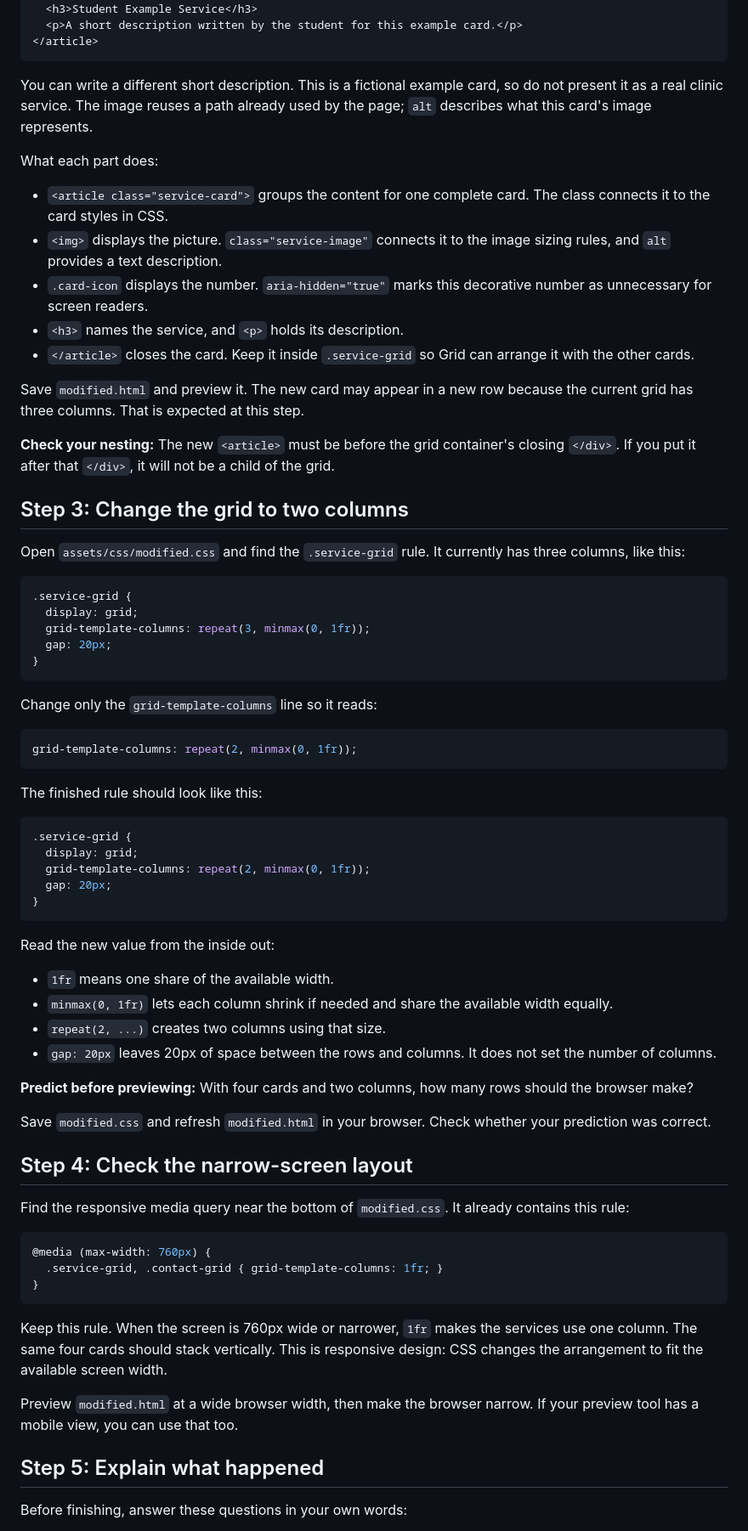
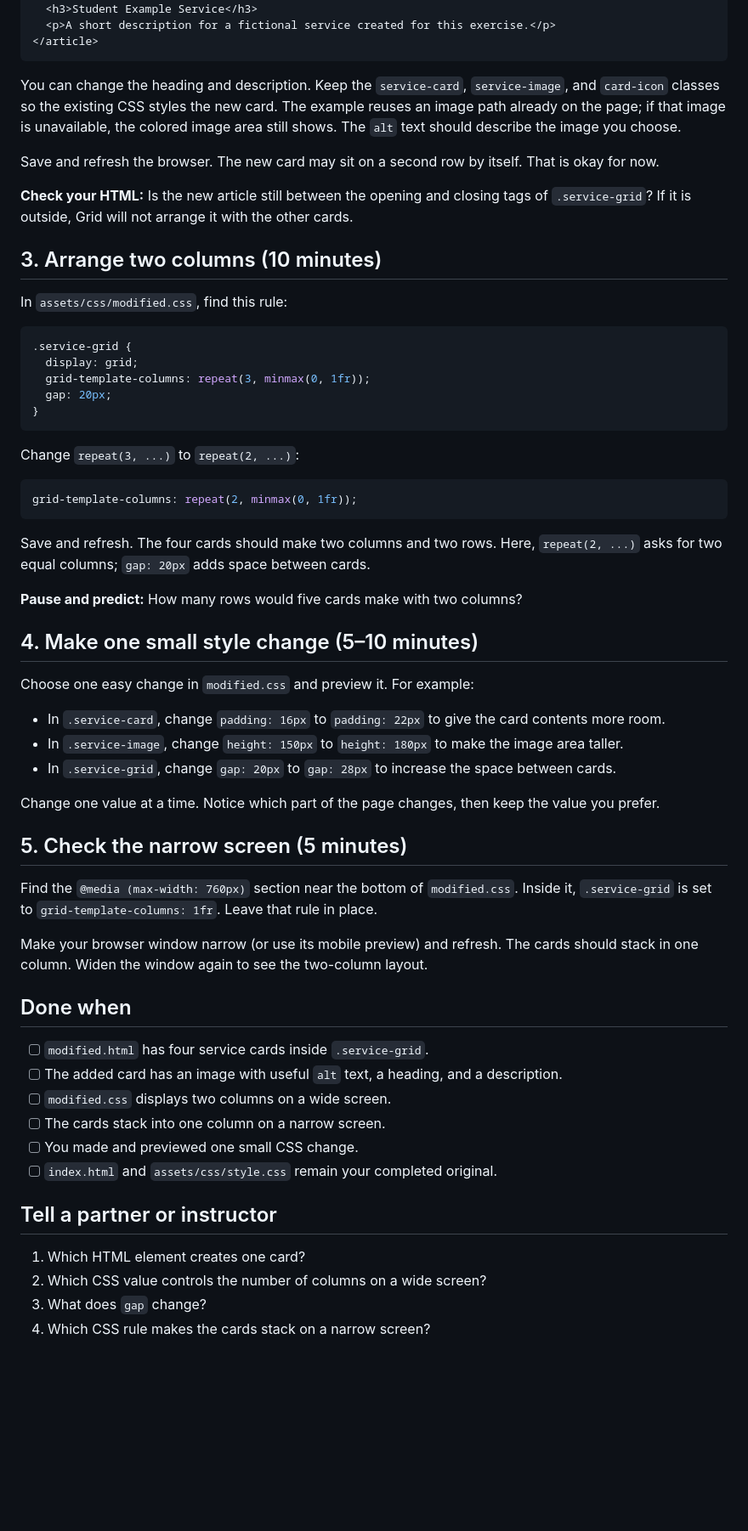
Before and after one commit to tu-ru/clinic-visit-guide, a Markdown page: layout-challenge.md, the part around one of its changes. Shown at 85% size. Drawn GitHub-style; blank space fills up the shorter version.

Commit message:
Revise layout challenge instructions: update title, enhance clarity, and improve task descriptions for adding service cards and responsive design.

````diff
--- a/layout-challenge.md
+++ b/layout-challenge.md
@@ -30,26 +38,18 @@ In `modified.html`, locate the closing `</article>` for the third service card.
   <div class="card-icon" aria-hidden="true">04</div>
   <h3>Student Example Service</h3>
-  <p>A short description written by the student for this example card.</p>
+  <p>A short description for a fictional service created for this exercise.</p>
 </article>
 ```
 
-You can write a different short description. This is a fictional example card, so do not present it as a real clinic service. The image reuses a path already used by the page; `alt` describes what this card's image represents.
+You can change the heading and description. Keep the `service-card`, `service-image`, and `card-icon` classes so the existing CSS styles the new card. The example reuses an image path already on the page; if that image is unavailable, the colored image area still shows. The `alt` text should describe the image you choose.
 
-What each part does:
+Save and refresh the browser. The new card may sit on a second row by itself. That is okay for now.
 
-- `<article class="service-card">` groups the content for one complete card. The class connects it to the card styles in CSS.
-- `<img>` displays the picture. `class="service-image"` connects it to the image sizing rules, and `alt` provides a text description.
-- `.card-icon` displays the number. `aria-hidden="true"` marks this decorative number as unnecessary for screen readers.
-- `<h3>` names the service, and `<p>` holds its description.
-- `</article>` closes the card. Keep it inside `.service-grid` so Grid can arrange it with the other cards.
+**Check your HTML:** Is the new article still between the opening and closing tags of `.service-grid`? If it is outside, Grid will not arrange it with the other cards.
 
-Save `modified.html` and preview it. The new card may appear in a new row because the current grid has three columns. That is expected at this step.
+## 3. Arrange two columns (10 minutes)
 
-**Check your nesting:** The new `<article>` must be before the grid container's closing `</div>`. If you put it after that `</div>`, it will not be a child of the grid.
-
-## Step 3: Change the grid to two columns
-
-Open `assets/css/modified.css` and find the `.service-grid` rule. It currently has three columns, like this:
+In `assets/css/modified.css`, find this rule:
 
 ```css
 .service-grid {
@@ -59,48 +59,45 @@ Open `assets/css/modified.css` and find the `.service-grid` rule. It currently h
 }
 ```
 
-Change only the `grid-template-columns` line so it reads:
+Change `repeat(3, ...)` to `repeat(2, ...)`:
 
 ```css
 grid-template-columns: repeat(2, minmax(0, 1fr));
 ```
 
-The finished rule should look like this:
+Save and refresh. The four cards should make two columns and two rows. Here, `repeat(2, ...)` asks for two equal columns; `gap: 20px` adds space between cards.
 
-```css
-.service-grid {
-  display: grid;
-  grid-template-columns: repeat(2, minmax(0, 1fr));
-  gap: 20px;
-}
-```
+**Pause and predict:** How many rows would five cards make with two columns?
 
-Read the new value from the inside out:
+## 4. Make one small style change (5–10 minutes)
 
-- `1fr` means one share of the available width.
-- `minmax(0, 1fr)` lets each column shrink if needed and share the available width equally.
-- `repeat(2, ...)` creates two columns using that size.
-- `gap: 20px` leaves 20px of space between the rows and columns. It does not set the number of columns.
+Choose one easy change in `modified.css` and preview it. For example:
 
-**Predict before previewing:** With four cards and two columns, how many rows should the browser make?
+- In `.service-card`, change `padding: 16px` to `padding: 22px` to give the card contents more room.
+- In `.service-image`, change `height: 150px` to `height: 180px` to make the image area taller.
+- In `.service-grid`, change `gap: 20px` to `gap: 28px` to increase the space between cards.
 
-Save `modified.css` and refresh `modified.html` in your browser. Check whether your prediction was correct.
+Change one value at a time. Notice which part of the page changes, then keep the value you prefer.
 
-## Step 4: Check the narrow-screen layout
+## 5. Check the narrow screen (5 minutes)
 
-Find the responsive media query near the bottom of `modified.css`. It already contains this rule:
+Find the `@media (max-width: 760px)` section near the bottom of `modified.css`. Inside it, `.service-grid` is set to `grid-template-columns: 1fr`. Leave that rule in place.
 
-```css
-@media (max-width: 760px) {
-  .service-grid, .contact-grid { grid-template-columns: 1fr; }
-}
-```
+Make your browser window narrow (or use its mobile preview) and refresh. The cards should stack in one column. Widen the window again to see the two-column layout.
 
-Keep this rule. When the screen is 760px wide or narrower, `1fr` makes the services use one column. The same four cards should stack vertically. This is responsive design: CSS changes the arrangement to fit the available screen width.
+## Done when
 
-Preview `modified.html` at a wide browser width, then make the browser narrow. If your preview tool has a mobile view, you can use that too.
+- [ ] `modified.html` has four service cards inside `.service-grid`.
+- [ ] The added card has an image with useful `alt` text, a heading, and a description.
+- [ ] `modified.css` displays two columns on a wide screen.
+- [ ] The cards stack into one column on a narrow screen.
+- [ ] You made and previewed one small CSS change.
+- [ ] `index.html` and `assets/css/style.css` remain your completed original.
 
-## Step 5: Explain what happened
+## Tell a partner or instructor
 
-Before finishing, answer these questions in your own words:
+1. Which HTML element creates one card?
+2. Which CSS value controls the number of columns on a wide screen?
+3. What does `gap` change?
+4. Which CSS rule makes the cards stack on a narrow screen?
 
````
Also changed, not shown: other parts of layout-challenge.md (+26 -37 lines).
